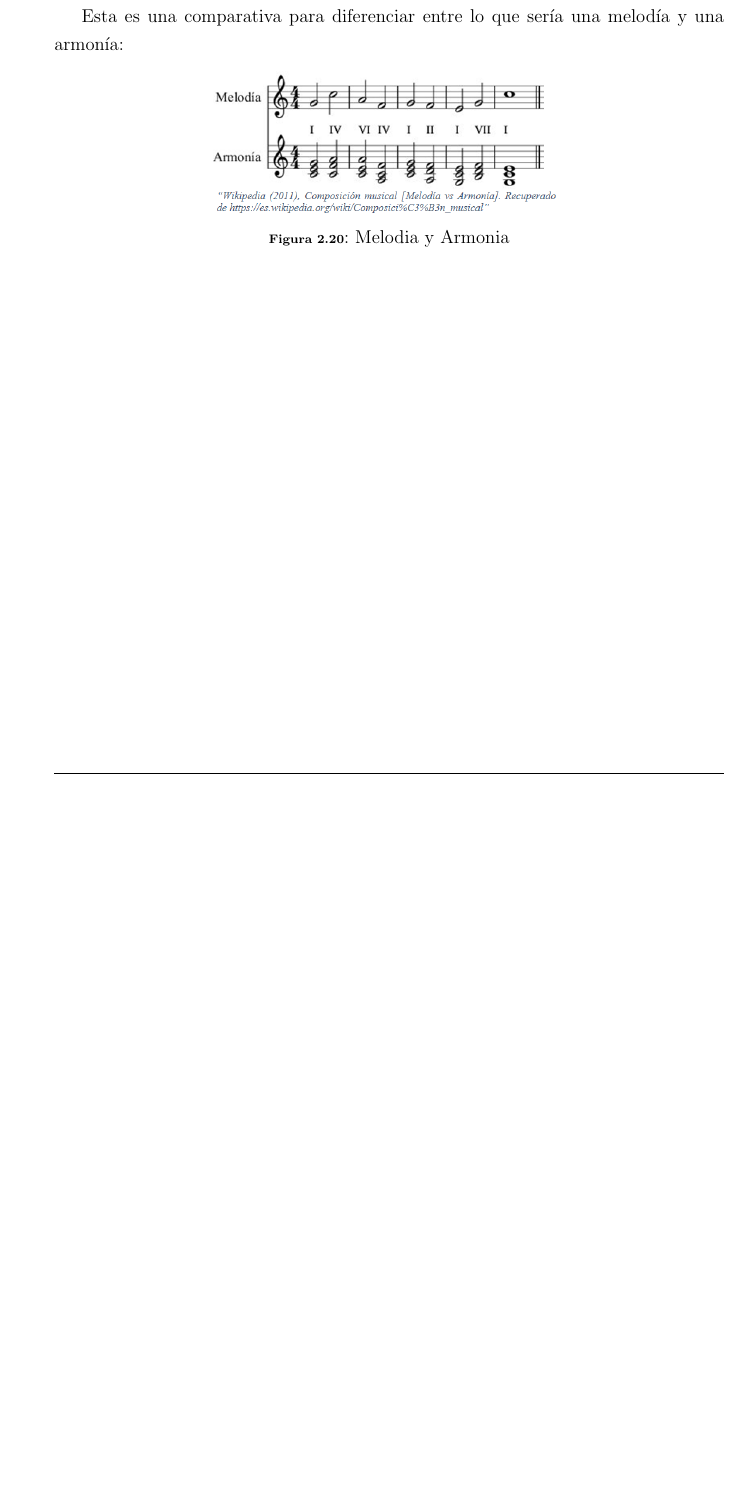
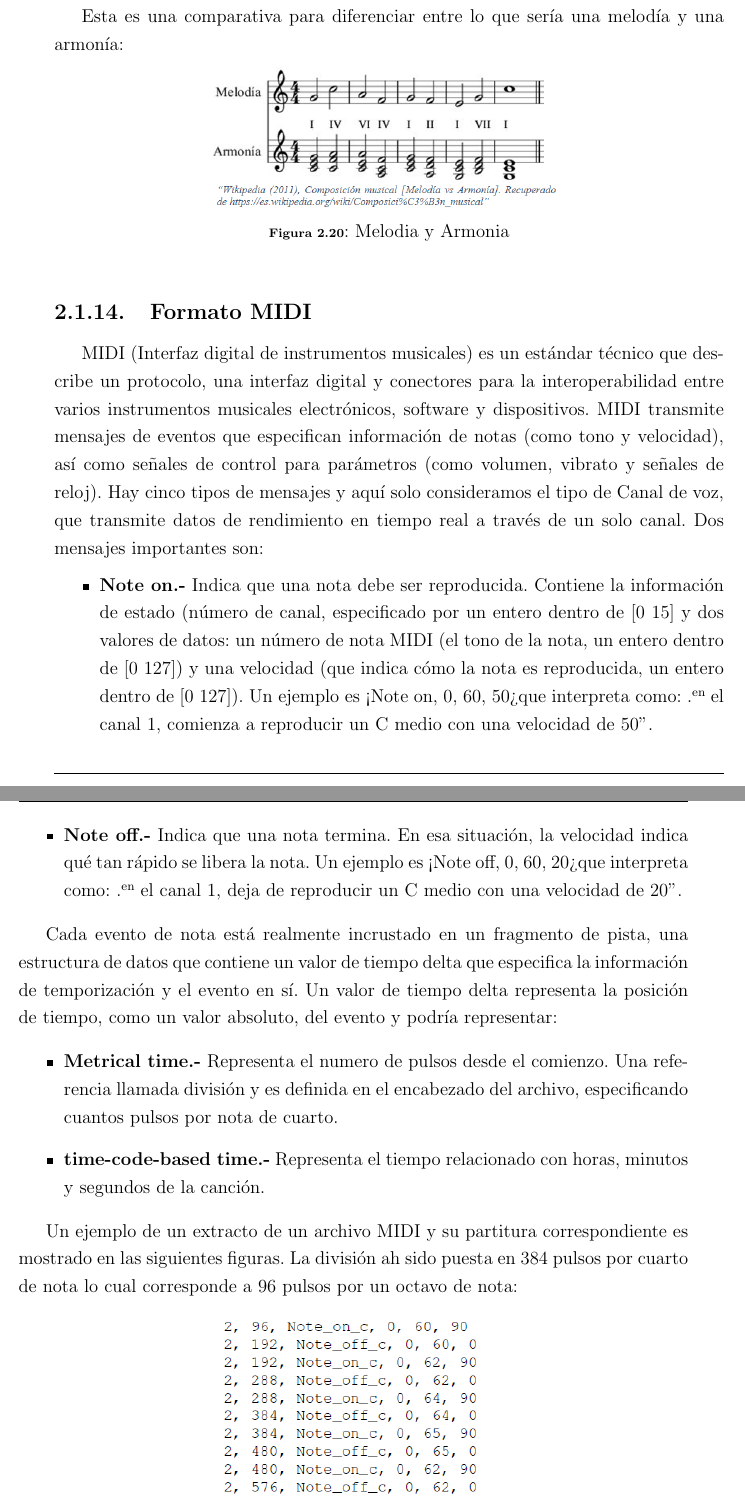
Before and after one commit to ealn/Tesis, a LaTeX thesis (tesis.tex, which reads capitulo_2.tex): part of page 31 of 38 before the commit and two parts of pages 31 and 32 of 40 after it, the two joined at a grey line, cut so that both start at the same text, the shorter picture padded with empty space. Compiled offline with pdfLaTeX; the source files are stored in an older character set and shown here as Unicode.

Commit message:
Se agrego el formato MIDI al capitulo 2

```diff
--- a/capitulo_2.tex
+++ b/capitulo_2.tex
@@ -469,3 +469,27 @@ Esta es una comparativa para diferenciar entre lo que sería una melodía y una
 	\caption{Melodia y Armonia}
 	\label{fig:melo_armo}
 \end{figure}
+
+\subsection{Formato MIDI}
+
+%Rf
+% Deep Learning Techniques for Music Generation - {A} Survey  <- Bibliografia
+
+MIDI (Interfaz digital de instrumentos musicales) es un estándar técnico que describe un protocolo, una interfaz digital y conectores para la interoperabilidad entre varios instrumentos musicales electrónicos, software y dispositivos. MIDI transmite mensajes de eventos que especifican información de notas (como tono y velocidad), así como señales de control para parámetros (como volumen, vibrato y señales de reloj). Hay cinco tipos de mensajes y aquí solo consideramos el tipo de Canal de voz, que transmite datos de rendimiento en tiempo real a través de un solo canal. Dos mensajes importantes son:
+
+\begin{itemize}
+	\item \textbf{Note on.-} Indica que una nota debe ser reproducida. Contiene la información de estado (número de canal, especificado por un entero dentro de [0 15] y dos valores de datos: un número de nota MIDI (el tono de la nota, un entero dentro de [0 127]) y una velocidad (que indica cómo la nota es reproducida, un entero dentro de [0 127]). Un ejemplo es <Note on, 0, 60, 50> que interpreta como: "en el canal 1, comienza a reproducir un C medio con una velocidad de 50".
+	\item \textbf{Note off.-} Indica que una nota termina. En esa situación, la velocidad indica qué tan rápido se libera la nota. Un ejemplo es <Note off, 0, 60, 20> que interpreta como: "en el canal 1, deja de reproducir un C medio con una velocidad de 20".
+\end{itemize}
+
+Cada evento de nota está realmente incrustado en un fragmento de pista, una estructura de datos que contiene un valor de tiempo delta que especifica la información de temporización y el evento en sí. Un valor de tiempo delta representa la posición de tiempo, como un valor absoluto, del evento y podría representar:
+
+\begin{itemize}
+	\item \textbf{Metrical time.-} Representa el numero de pulsos desde el comienzo. Una referencia llamada división y es definida en el encabezado del archivo, especificando cuantos pulsos por nota de cuarto.
+	\item \textbf{time-code-based time.-} Representa el tiempo relacionado con horas, minutos y segundos de la canción.
+\end{itemize}
+
+Un ejemplo de un extracto de un archivo MIDI y su partitura correspondiente es mostrado en las siguientes figuras. La división ah sido puesta en 384 pulsos por cuarto de nota lo cual corresponde a 96 pulsos por un octavo de nota:
+
+\begin{figure}[htbp]
+	\centerline{\includegraphics[width=6cm]{extract_midi.png}}
```
Also changed, not shown: imagenes/extract_midi.png (added), imagenes/instr_midi.png (added), imagenes/repres_midi.png (added), tesis.pdf, capitulo_2.tex (19 more changed lines).
